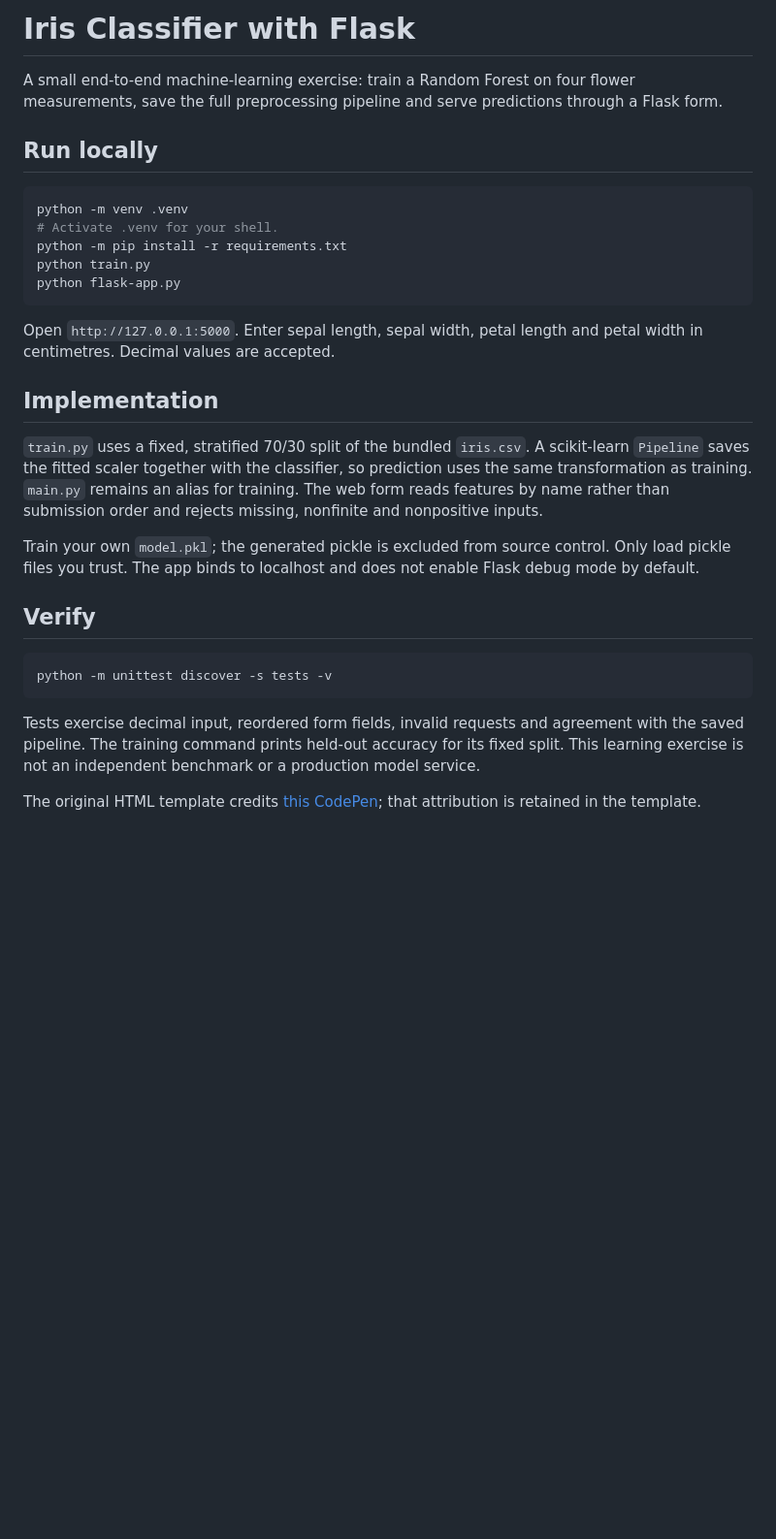
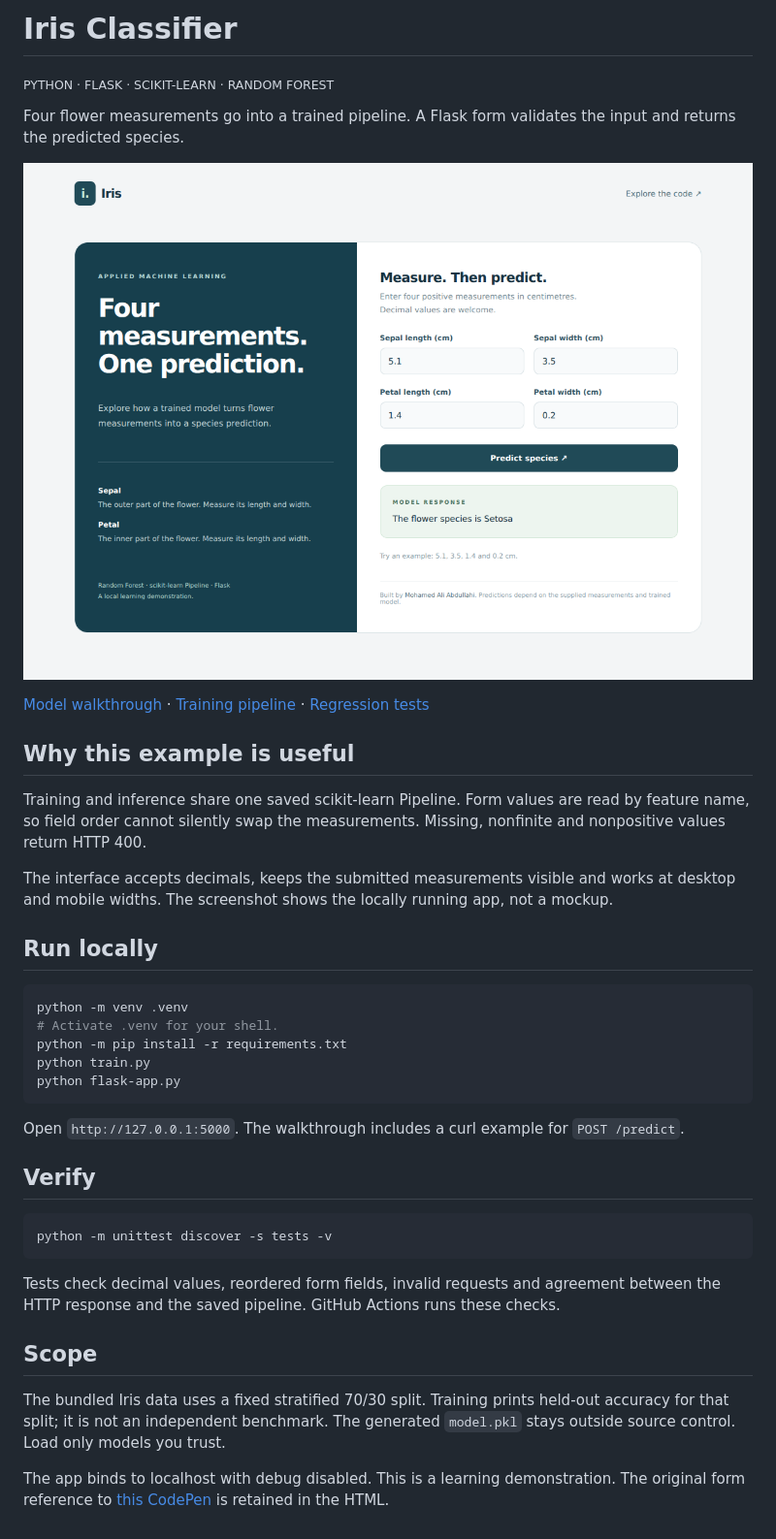
Before and after one commit to MohammedAli201/ML-Model-Flask, a Markdown page: README.md, the part around the change. Shown at 97% size. Rendered like a GitHub page; pictures changed too: docs/iris-demo.png (added); blank space fills up the shorter version.

Commit message:
Improve the Iris demo interface and model walkthrough (#2)

````diff
--- a/README.md
+++ b/README.md
@@ -1,6 +1,17 @@
-# Iris Classifier with Flask
+# Iris Classifier
+<sub>PYTHON · FLASK · SCIKIT-LEARN · RANDOM FOREST</sub>
 
-A small end-to-end machine-learning exercise: train a Random Forest on four flower measurements, save the full preprocessing pipeline and serve predictions through a Flask form.
+Four flower measurements go into a trained pipeline. A Flask form validates the input and returns the predicted species.
+
+![The actual Iris classifier with a synthetic measurement example](docs/iris-demo.png)
+
+[Model walkthrough](docs/model-walkthrough.md) · [Training pipeline](train.py) · [Regression tests](tests/test_prediction.py)
+
+## Why this example is useful
+
+Training and inference share one saved scikit-learn Pipeline. Form values are read by feature name, so field order cannot silently swap the measurements. Missing, nonfinite and nonpositive values return HTTP 400.
+
+The interface accepts decimals, keeps the submitted measurements visible and works at desktop and mobile widths. The screenshot shows the locally running app, not a mockup.
 
 ## Run locally
 
@@ -12,13 +23,7 @@ python train.py
 python flask-app.py
 ```
 
-Open `http://127.0.0.1:5000`. Enter sepal length, sepal width, petal length and petal width in centimetres. Decimal values are accepted.
-
-## Implementation
-
-`train.py` uses a fixed, stratified 70/30 split of the bundled `iris.csv`. A scikit-learn `Pipeline` saves the fitted scaler together with the classifier, so prediction uses the same transformation as training. `main.py` remains an alias for training. The web form reads features by name rather than submission order and rejects missing, nonfinite and nonpositive inputs.
-
-Train your own `model.pkl`; the generated pickle is excluded from source control. Only load pickle files you trust. The app binds to localhost and does not enable Flask debug mode by default.
+Open `http://127.0.0.1:5000`. The walkthrough includes a curl example for `POST /predict`.
 
 ## Verify
 
@@ -26,6 +31,10 @@ Train your own `model.pkl`; the generated pickle is excluded from source control
 python -m unittest discover -s tests -v
 ```
 
-Tests exercise decimal input, reordered form fields, invalid requests and agreement with the saved pipeline. The training command prints held-out accuracy for its fixed split. This learning exercise is not an independent benchmark or a production model service.
+Tests check decimal values, reordered form fields, invalid requests and agreement between the HTTP response and the saved pipeline. GitHub Actions runs these checks.
 
-The original HTML template credits [this CodePen](https://codepen.io/frytyler/pen/EGdtg); that attribution is retained in the template.
+## Scope
+
+The bundled Iris data uses a fixed stratified 70/30 split. Training prints held-out accuracy for that split; it is not an independent benchmark. The generated `model.pkl` stays outside source control. Load only models you trust.
+
+The app binds to localhost with debug disabled. This is a learning demonstration. The original form reference to [this CodePen](https://codepen.io/frytyler/pen/EGdtg) is retained in the HTML.
````
Also changed, not shown: docs/model-walkthrough.md (added, +42 -0 lines), 2 other files.
